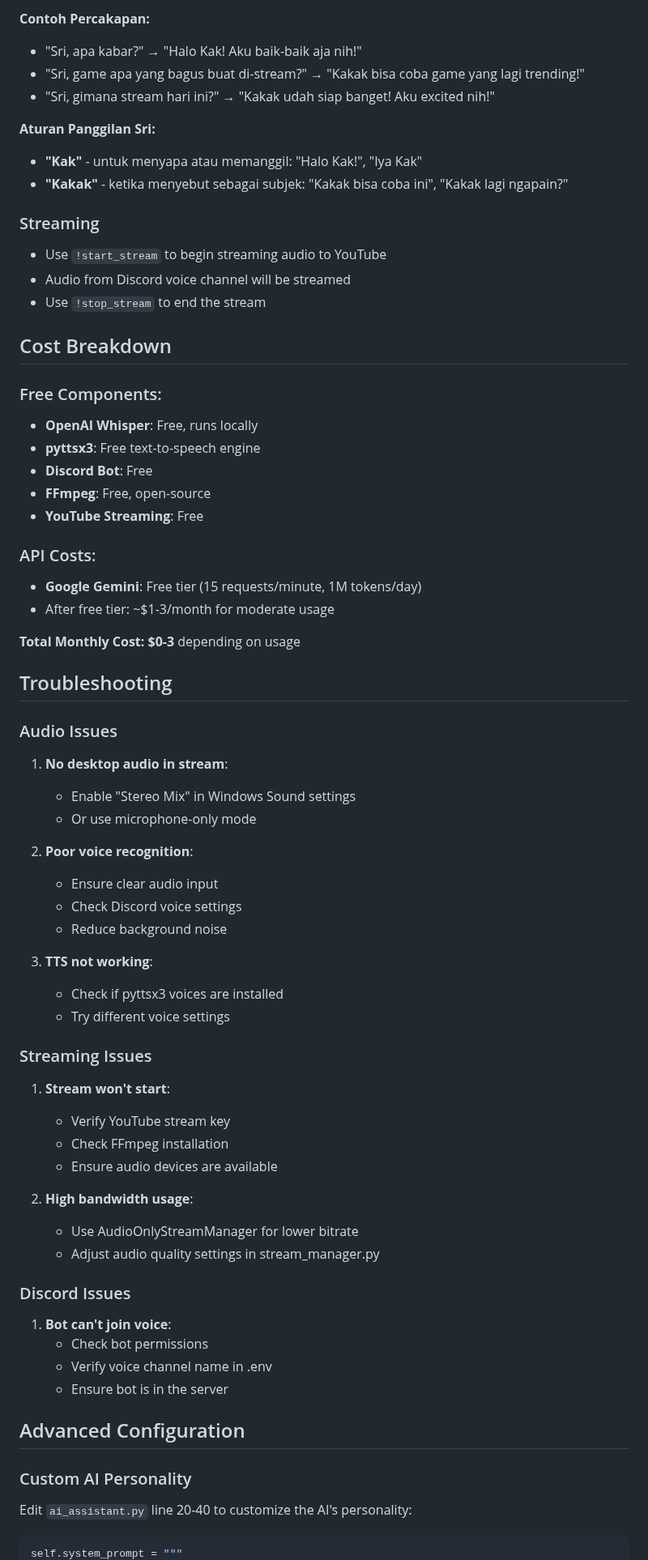
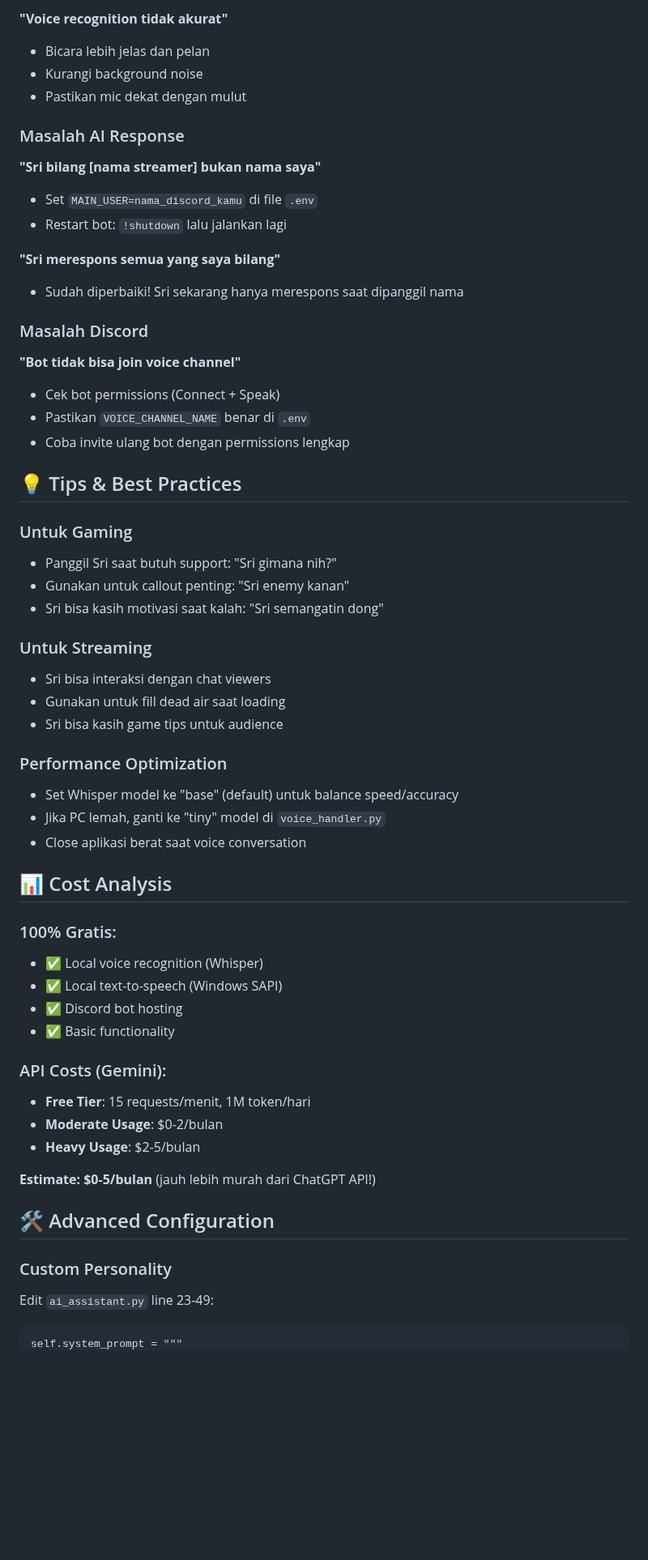
Before and after one commit to aziz-alqudsy/SriAI, a Markdown page: README.md, the part around one of its changes. Shown at 81% size. Drawn GitHub-style; blank space fills up the shorter version.

````diff
--- a/README.md
+++ b/README.md
@@ -106,74 +142,58 @@ python main.py
 
-**Contoh Percakapan:**
-- "Sri, apa kabar?" → "Halo Kak! Aku baik-baik aja nih!"
-- "Sri, game apa yang bagus buat di-stream?" → "Kakak bisa coba game yang lagi trending!"
-- "Sri, gimana stream hari ini?" → "Kakak udah siap banget! Aku excited nih!"
+**"Voice recognition tidak akurat"**
+- Bicara lebih jelas dan pelan
+- Kurangi background noise
+- Pastikan mic dekat dengan mulut
 
-**Aturan Panggilan Sri:**
-- **"Kak"** - untuk menyapa atau memanggil: "Halo Kak!", "Iya Kak"
-- **"Kakak"** - ketika menyebut sebagai subjek: "Kakak bisa coba ini", "Kakak lagi ngapain?"
+### Masalah AI Response
+**"Sri bilang [nama streamer] bukan nama saya"**
+- Set `MAIN_USER=nama_discord_kamu` di file `.env`
+- Restart bot: `!shutdown` lalu jalankan lagi
 
-### Streaming
+**"Sri merespons semua yang saya bilang"**
+- Sudah diperbaiki! Sri sekarang hanya merespons saat dipanggil nama
 
-- Use `!start_stream` to begin streaming audio to YouTube
-- Audio from Discord voice channel will be streamed
-- Use `!stop_stream` to end the stream
+### Masalah Discord
+**"Bot tidak bisa join voice channel"**
+- Cek bot permissions (Connect + Speak)
+- Pastikan `VOICE_CHANNEL_NAME` benar di `.env`
+- Coba invite ulang bot dengan permissions lengkap
 
-## Cost Breakdown
+## 💡 Tips & Best Practices
 
-### Free Components:
-- **OpenAI Whisper**: Free, runs locally
-- **pyttsx3**: Free text-to-speech engine
-- **Discord Bot**: Free
-- **FFmpeg**: Free, open-source
-- **YouTube Streaming**: Free
+### Untuk Gaming
+- Panggil Sri saat butuh support: "Sri gimana nih?"
+- Gunakan untuk callout penting: "Sri enemy kanan"
+- Sri bisa kasih motivasi saat kalah: "Sri semangatin dong"
 
-### API Costs:
-- **Google Gemini**: Free tier (15 requests/minute, 1M tokens/day)
-- After free tier: ~$1-3/month for moderate usage
+### Untuk Streaming
+- Sri bisa interaksi dengan chat viewers
+- Gunakan untuk fill dead air saat loading
+- Sri bisa kasih game tips untuk audience
 
-**Total Monthly Cost: $0-3** depending on usage
+### Performance Optimization
+- Set Whisper model ke "base" (default) untuk balance speed/accuracy
+- Jika PC lemah, ganti ke "tiny" model di `voice_handler.py`
+- Close aplikasi berat saat voice conversation
 
-## Troubleshooting
+## 📊 Cost Analysis
 
-### Audio Issues
+### 100% Gratis:
+- ✅ Local voice recognition (Whisper)
+- ✅ Local text-to-speech (Windows SAPI)
+- ✅ Discord bot hosting
+- ✅ Basic functionality
 
-1. **No desktop audio in stream**:
-   - Enable "Stereo Mix" in Windows Sound settings
-   - Or use microphone-only mode
+### API Costs (Gemini):
+- **Free Tier**: 15 requests/menit, 1M token/hari
+- **Moderate Usage**: $0-2/bulan
+- **Heavy Usage**: $2-5/bulan
 
-2. **Poor voice recognition**:
-   - Ensure clear audio input
-   - Check Discord voice settings
-   - Reduce background noise
+**Estimate: $0-5/bulan** (jauh lebih murah dari ChatGPT API!)
 
-3. **TTS not working**:
-   - Check if pyttsx3 voices are installed
-   - Try different voice settings
+## 🛠 Advanced Configuration
 
-### Streaming Issues
-
-1. **Stream won't start**:
-   - Verify YouTube stream key
-   - Check FFmpeg installation
-   - Ensure audio devices are available
-
-2. **High bandwidth usage**:
-   - Use AudioOnlyStreamManager for lower bitrate
-   - Adjust audio quality settings in stream_manager.py
-
-### Discord Issues
-
-1. **Bot can't join voice**:
-   - Check bot permissions
-   - Verify voice channel name in .env
-   - Ensure bot is in the server
-
-## Advanced Configuration
-
-### Custom AI Personality
-
-Edit `ai_assistant.py` line 20-40 to customize the AI's personality:
-
+### Custom Personality
+Edit `ai_assistant.py` line 23-49:
 ```python
 self.system_prompt = """
````
Also changed, not shown: other parts of README.md (+169 -109 lines).
